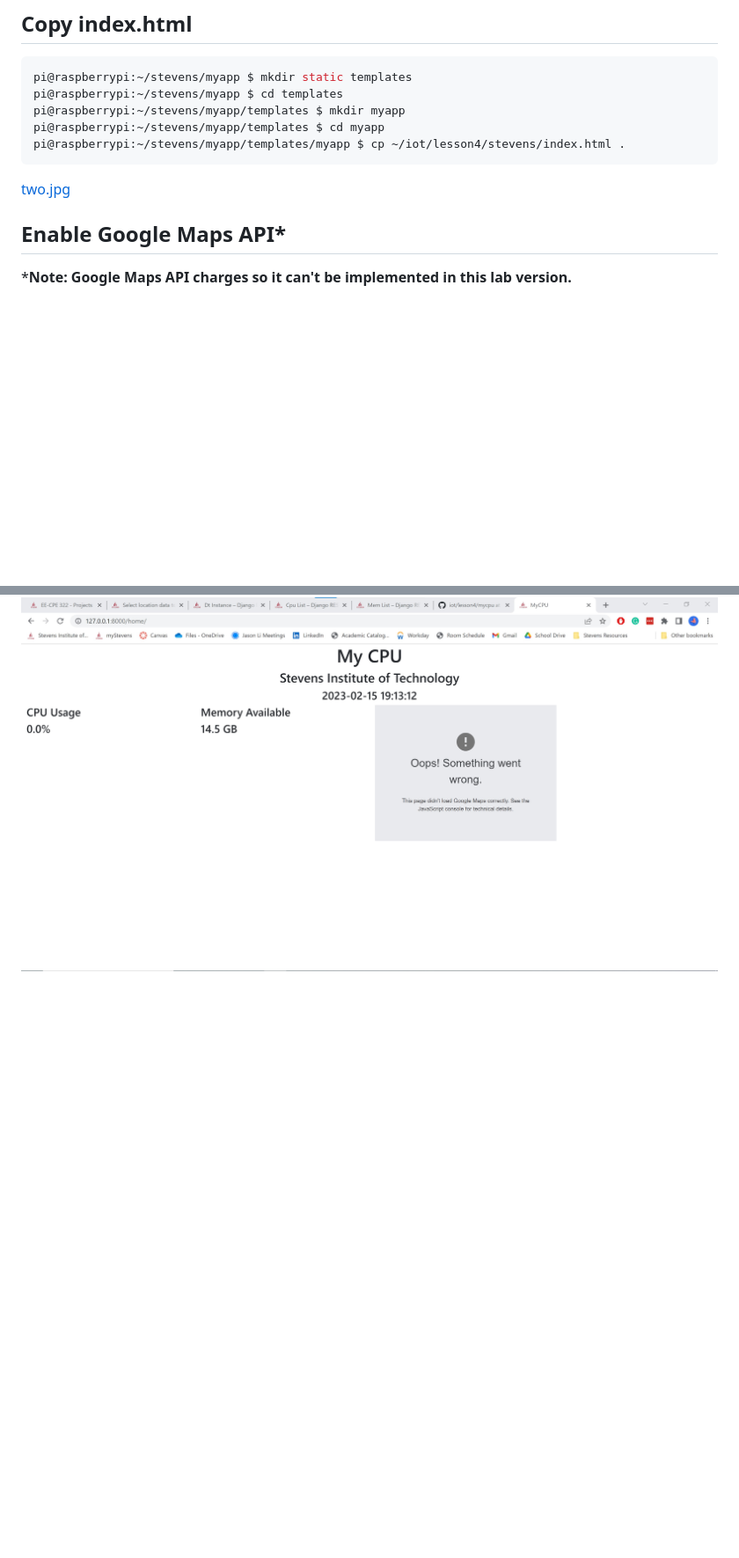
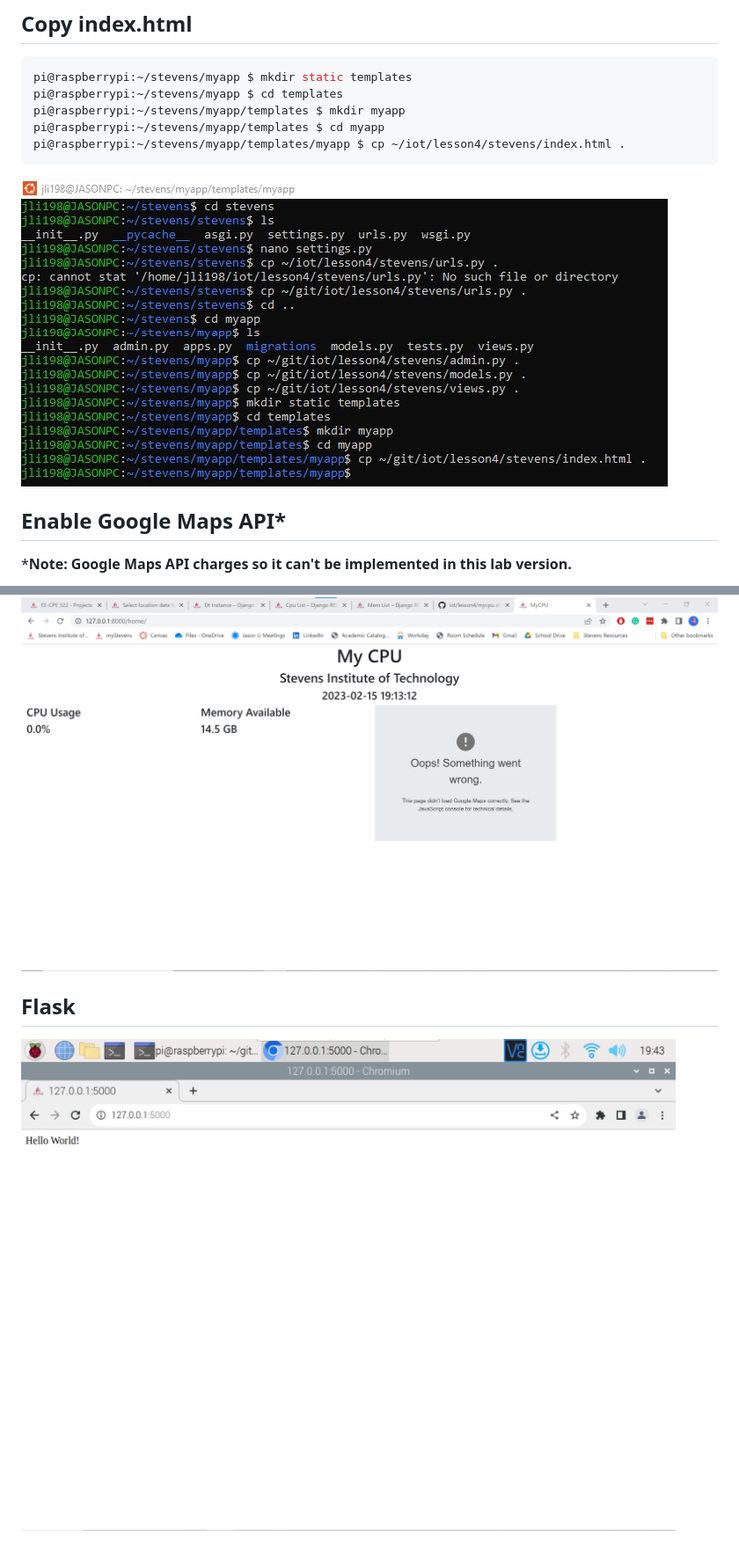
Before and after one commit to jli198/cpe322, a Markdown page: lab4/README.md, 2 parts joined by grey strips. Shown: that part at 88% size. Rendered like a GitHub page; pictures changed too: lab4/flask.jpg (added); blank space fills up the shorter version.

````diff
--- a/lab4/README.md
+++ b/lab4/README.md
@@ -87,7 +87,7 @@ pi@raspberrypi:~/stevens/myapp/templates $ cd myapp
 pi@raspberrypi:~/stevens/myapp/templates/myapp $ cp ~/iot/lesson4/stevens/index.html .
 ```
 
-[two.jpg](two.jpg)
+![two.jpg](two.jpg)
 
 ## Enable Google Maps API*
 
@@ -366,3 +366,7 @@ Superuser created successfully.
 ### Open a browser on another laptop and go to the server IP address
 
 ![mycpu.png](mycpu.jpg)
+
+## Flask
+
+![flask.jpg](flask.jpg)
````
Also changed, not shown: other parts of lab4/README.md (+5 -5 lines).
